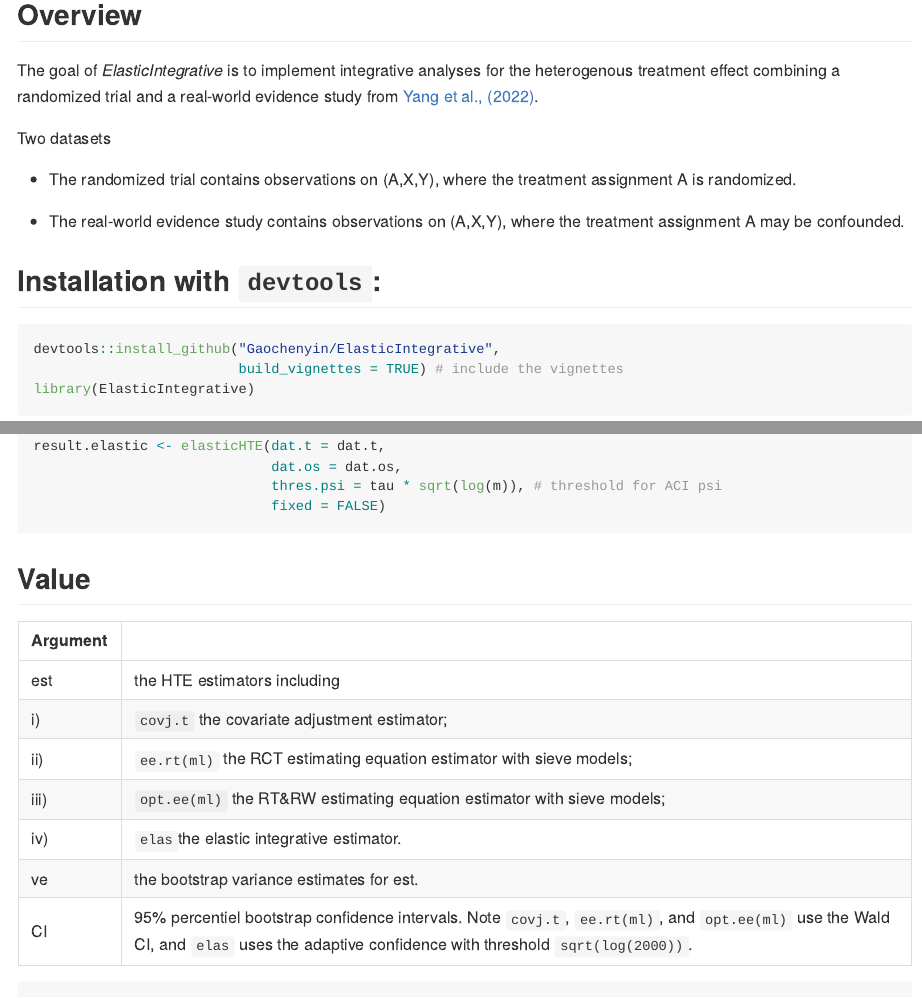
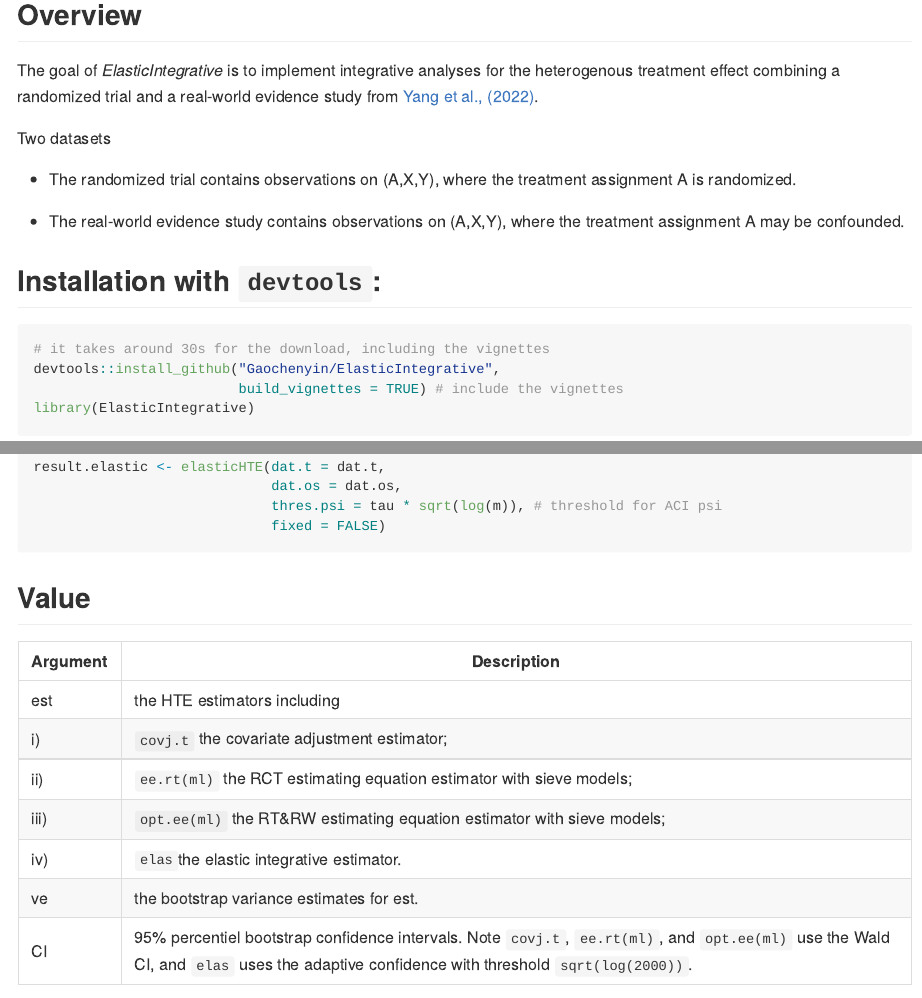
Before and after one commit to Gaochenyin/ElasticIntegrative, an R Markdown document (README.Rmd): the page in a window 1100 px wide, from 120 px down, and a second part further down, joined at a grey line. The pictures show the output file README.md that the author committed with the source, drawn offline in the style of GitHub.

Commit message:
update README

````diff
--- a/README.Rmd
+++ b/README.Rmd
@@ -32,6 +32,7 @@ Two datasets
 ## Installation with `devtools`:
 
 ```{r, eval = FALSE}
+# it takes around 30s for the download, including the vignettes
 devtools::install_github("Gaochenyin/ElasticIntegrative",
                          build_vignettes = TRUE) # include the vignettes
 library(ElasticIntegrative)
@@ -116,7 +117,7 @@ result.elastic <- elasticHTE(dat.t = dat.t,
 
 ## Value
 
- **Argument** |
+ **Argument** | **Description**
  ------------- | -------------
 est | the HTE estimators including
 i) | `covj.t` the covariate adjustment estimator;
````
Also changed, not shown: README.md.
